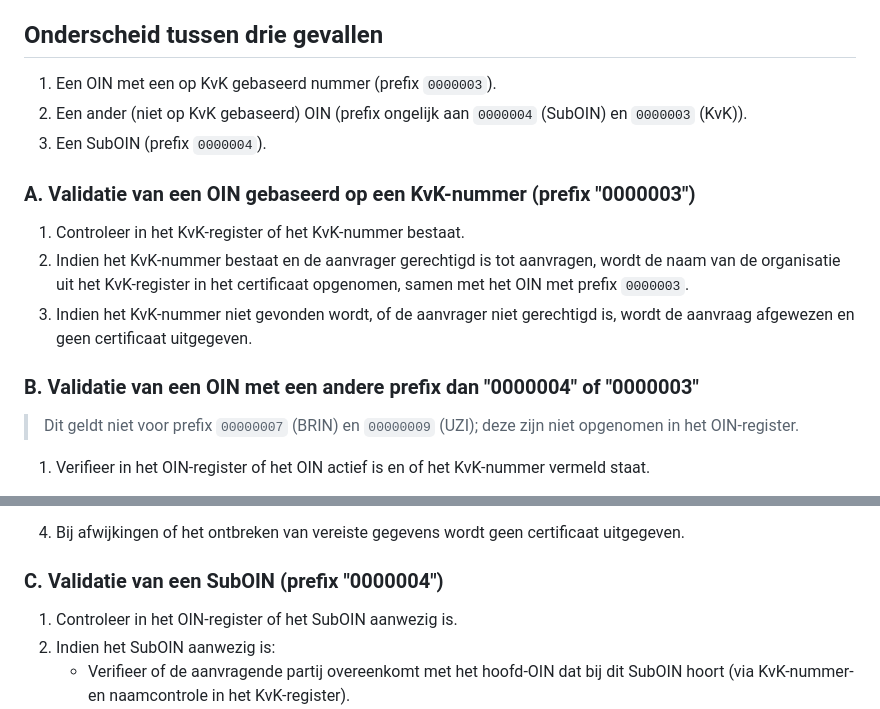
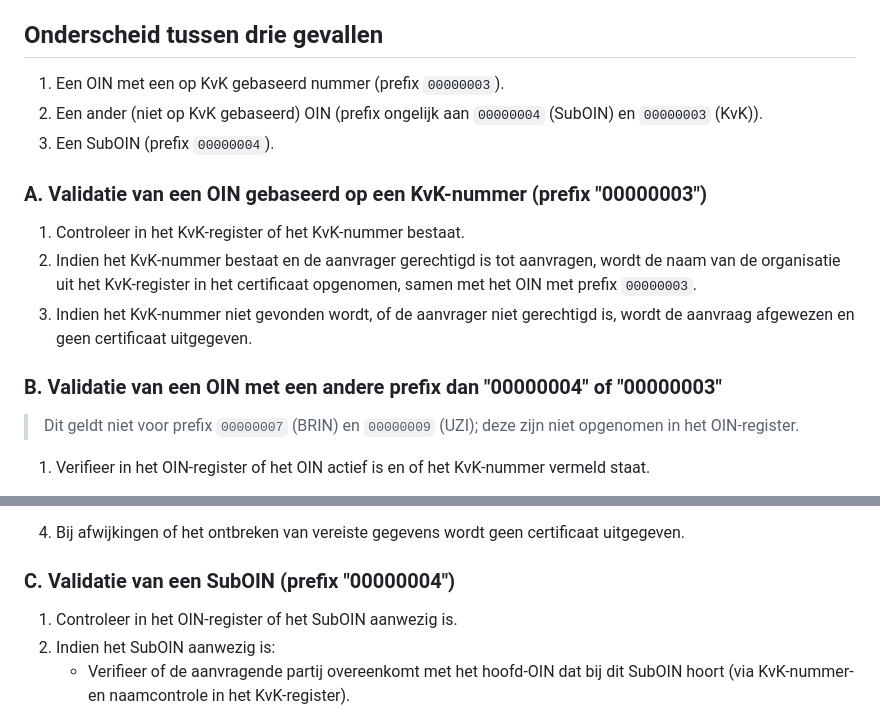
Before and after one commit to Logius-standaarden/PKIo-afspraken-Digikoppeling, a Markdown page: ch02.md, 2 parts joined by grey strips. Rendered like a GitHub page.

Commit message:
Corrigeer OIN-prefixen

```diff
--- a/ch02.md
+++ b/ch02.md
@@ -39,22 +39,22 @@ de informatie in het OIN-register.
 
 ## Onderscheid tussen drie gevallen
 
-1. Een OIN met een op KvK gebaseerd nummer (prefix `0000003`).
-2. Een ander (niet op KvK gebaseerd) OIN (prefix ongelijk aan `0000004`
-   (SubOIN) en `0000003` (KvK)).
-3. Een SubOIN (prefix `0000004`).
+1. Een OIN met een op KvK gebaseerd nummer (prefix `00000003`).
+2. Een ander (niet op KvK gebaseerd) OIN (prefix ongelijk aan `00000004`
+   (SubOIN) en `00000003` (KvK)).
+3. Een SubOIN (prefix `00000004`).
 
-### A. Validatie van een OIN gebaseerd op een KvK-nummer (prefix "0000003")
+### A. Validatie van een OIN gebaseerd op een KvK-nummer (prefix "00000003")
 
 1. Controleer in het KvK-register of het KvK-nummer bestaat.
 2. Indien het KvK-nummer bestaat en de aanvrager gerechtigd is tot
    aanvragen, wordt de naam van de organisatie uit het KvK-register in het
-   certificaat opgenomen, samen met het OIN met prefix `0000003`.
+   certificaat opgenomen, samen met het OIN met prefix `00000003`.
 3. Indien het KvK-nummer niet gevonden wordt, of de aanvrager niet
    gerechtigd is, wordt de aanvraag afgewezen en geen certificaat
    uitgegeven.
 
-### B. Validatie van een OIN met een andere prefix dan "0000004" of "0000003"
+### B. Validatie van een OIN met een andere prefix dan "00000004" of "00000003"
 
 > Dit geldt niet voor prefix `00000007` (BRIN) en `00000009` (UZI); deze
 > zijn niet opgenomen in het OIN-register.
@@ -79,7 +79,7 @@ de informatie in het OIN-register.
 4. Bij afwijkingen of het ontbreken van vereiste gegevens wordt geen
    certificaat uitgegeven.
 
-### C. Validatie van een SubOIN (prefix "0000004")
+### C. Validatie van een SubOIN (prefix "00000004")
 
 1. Controleer in het OIN-register of het SubOIN aanwezig is.
 2. Indien het SubOIN aanwezig is:
```
